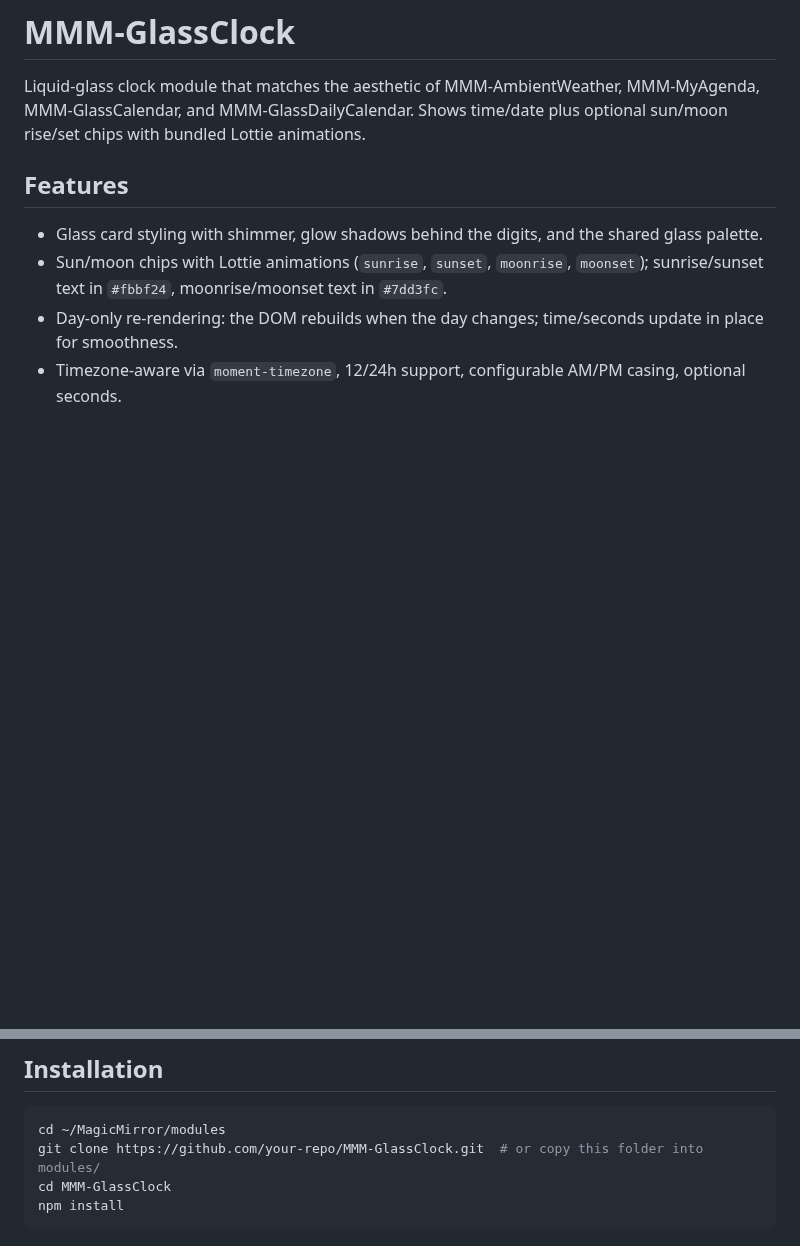
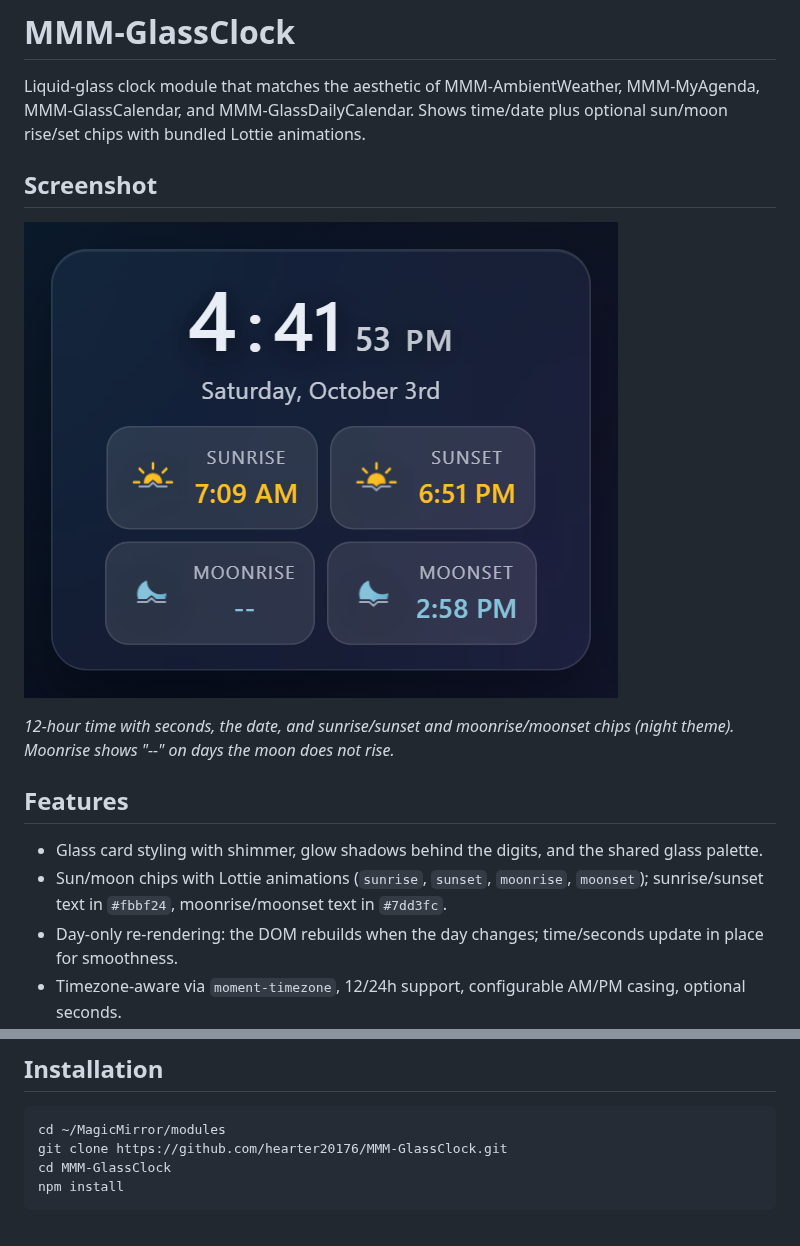
Before and after one commit to hearter20176/MMM-GlassClock, a Markdown page: README.md, 2 parts joined by grey strips. Rendered like a GitHub page; pictures changed too: docs/screenshot.png (added); blank space fills up the shorter version.

Commit message:
README: current screenshot and documentation review
Screenshot rendered from the module itself in the night theme, with
sample data in place of personal calendars, entities and packages.

Co-Authored-By: Claude Opus 5.5 <noreply@anthropic.com>

````diff
--- a/README.md
+++ b/README.md
@@ -1,6 +1,12 @@
 # MMM-GlassClock
 
 Liquid-glass clock module that matches the aesthetic of MMM-AmbientWeather, MMM-MyAgenda, MMM-GlassCalendar, and MMM-GlassDailyCalendar. Shows time/date plus optional sun/moon rise/set chips with bundled Lottie animations.
+
+## Screenshot
+
+![MMM-GlassClock in the night theme](docs/screenshot.png)
+
+*12-hour time with seconds, the date, and sunrise/sunset and moonrise/moonset chips (night theme). Moonrise shows "--" on days the moon does not rise.*
 
 ## Features
 
@@ -13,7 +19,7 @@ Liquid-glass clock module that matches the aesthetic of MMM-AmbientWeather, MMM-
 
 ```bash
 cd ~/MagicMirror/modules
-git clone https://github.com/your-repo/MMM-GlassClock.git  # or copy this folder into modules/
+git clone https://github.com/hearter20176/MMM-GlassClock.git
 cd MMM-GlassClock
 npm install
 ```
````
